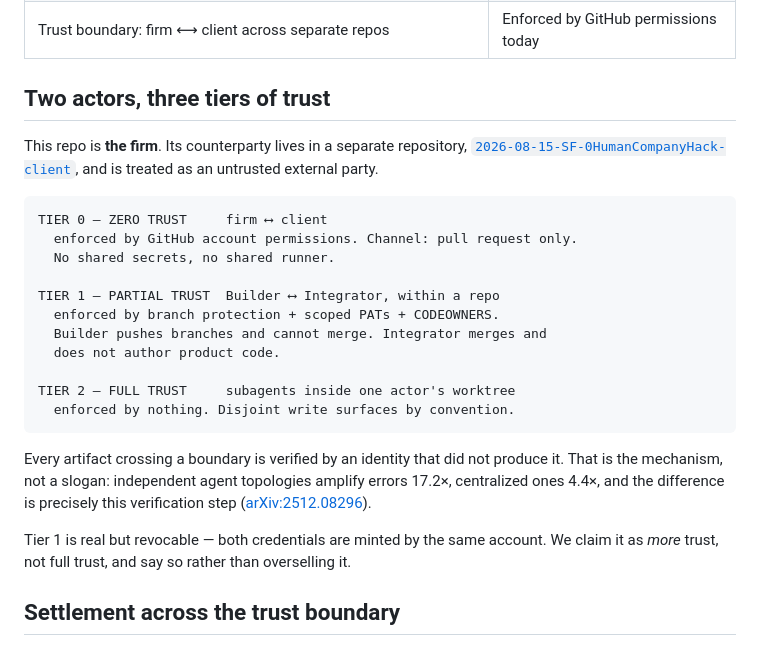
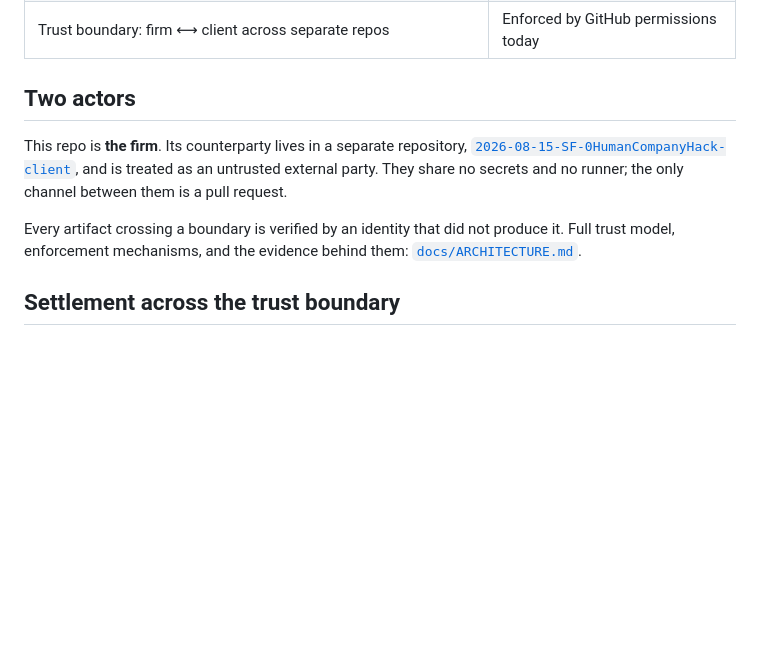
Before and after one commit to dntywntme/2026-08-15-SF-0HumanCompanyHack-firm, a Markdown page: README.md, the part around the change. Rendered like a GitHub page; blank space fills up the shorter version.

````diff
--- a/README.md
+++ b/README.md
@@ -40,34 +40,16 @@ Honest accounting, because a "zero human company" claim invites scrutiny:
 | Stripe: collect real revenue | In progress |
 | Trust boundary: firm ⟷ client across separate repos | Enforced by GitHub permissions today |
 
-## Two actors, three tiers of trust
+## Two actors
 
 This repo is **the firm**. Its counterparty lives in a separate repository,
 [`2026-08-15-SF-0HumanCompanyHack-client`](https://github.com/qte77/2026-08-15-SF-0HumanCompanyHack-client),
-and is treated as an untrusted external party.
-
-```
-TIER 0 — ZERO TRUST     firm ⟷ client
-  enforced by GitHub account permissions. Channel: pull request only.
-  No shared secrets, no shared runner.
-
-TIER 1 — PARTIAL TRUST  Builder ⟷ Integrator, within a repo
-  enforced by branch protection + scoped PATs + CODEOWNERS.
-  Builder pushes branches and cannot merge. Integrator merges and
-  does not author product code.
-
-TIER 2 — FULL TRUST     subagents inside one actor's worktree
-  enforced by nothing. Disjoint write surfaces by convention.
-```
+and is treated as an untrusted external party. They share no secrets and no
+runner; the only channel between them is a pull request.
 
 Every artifact crossing a boundary is verified by an identity that did not
-produce it. That is the mechanism, not a slogan: independent agent topologies
-amplify errors 17.2×, centralized ones 4.4×, and the difference is precisely
-this verification step ([arXiv:2512.08296](https://arxiv.org/abs/2512.08296)).
-
-Tier 1 is real but revocable — both credentials are minted by the same account.
-We claim it as *more* trust, not full trust, and say so rather than overselling
-it.
+produce it. Full trust model, enforcement mechanisms, and the evidence behind
+them: [`docs/ARCHITECTURE.md`](docs/ARCHITECTURE.md#trust-model).
 
 ## Settlement across the trust boundary
 
````
Also changed, not shown: docs/ARCHITECTURE.md (+46 -0 lines).
